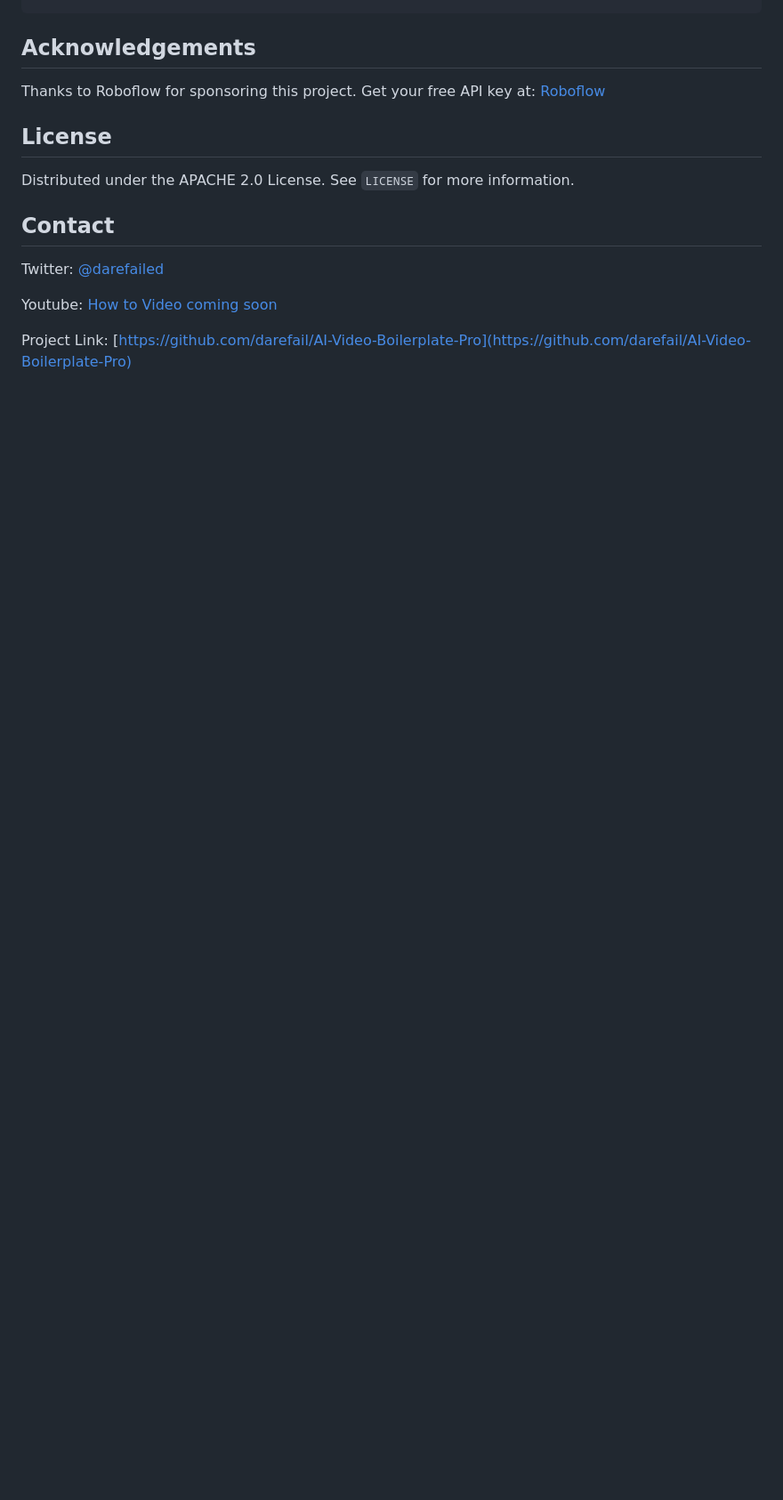
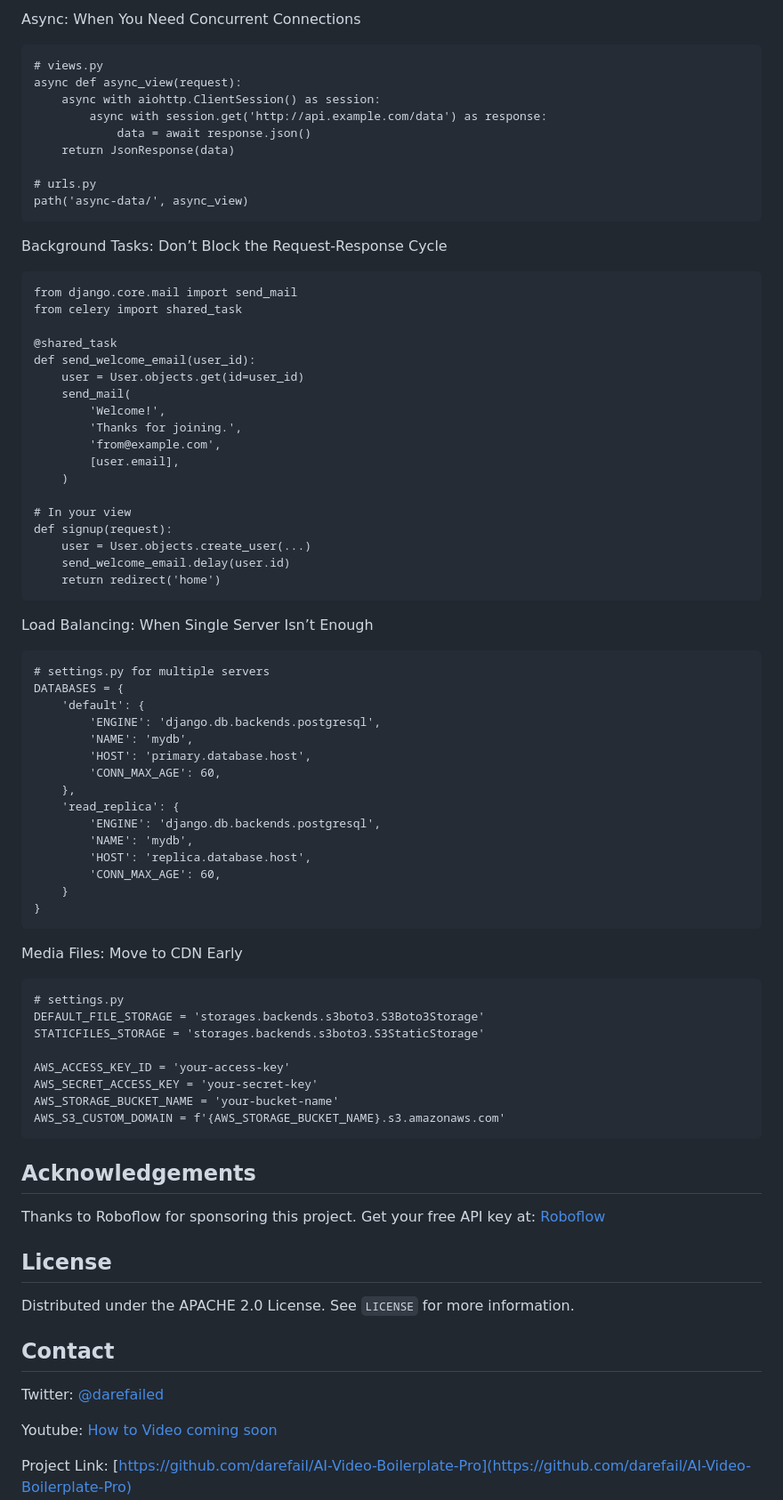
Before and after one commit to DareFail/AI-Video-Boilerplate-Pro, a Markdown page: README.md, the part around the change printed below. Shown: that part at 89% size. Rendered like a GitHub page; blank space fills up the shorter version.

````diff
--- a/README.md
+++ b/README.md
@@ -288,3 +365,70 @@ docker compose exec web python manage.py collectstatic
+Async: When You Need Concurrent Connections
+```
+# views.py
+async def async_view(request):
+    async with aiohttp.ClientSession() as session:
+        async with session.get('http://api.example.com/data') as response:
+            data = await response.json()
+    return JsonResponse(data)
+
+# urls.py
+path('async-data/', async_view)
+```
+
+Background Tasks: Don’t Block the Request-Response Cycle
+```
+from django.core.mail import send_mail
+from celery import shared_task
+
+@shared_task
+def send_welcome_email(user_id):
+    user = User.objects.get(id=user_id)
+    send_mail(
+        'Welcome!',
+        'Thanks for joining.',
+        'from@example.com',
+        [user.email],
+    )
+
+# In your view
+def signup(request):
+    user = User.objects.create_user(...)
+    send_welcome_email.delay(user.id)
+    return redirect('home')
+```
+
+Load Balancing: When Single Server Isn’t Enough
+```
+# settings.py for multiple servers
+DATABASES = {
+    'default': {
+        'ENGINE': 'django.db.backends.postgresql',
+        'NAME': 'mydb',
+        'HOST': 'primary.database.host',
+        'CONN_MAX_AGE': 60,
+    },
+    'read_replica': {
+        'ENGINE': 'django.db.backends.postgresql',
+        'NAME': 'mydb',
+        'HOST': 'replica.database.host',
+        'CONN_MAX_AGE': 60,
+    }
+}
+```
+
+Media Files: Move to CDN Early
+```
+# settings.py
+DEFAULT_FILE_STORAGE = 'storages.backends.s3boto3.S3Boto3Storage'
+STATICFILES_STORAGE = 'storages.backends.s3boto3.S3StaticStorage'
+
+AWS_ACCESS_KEY_ID = 'your-access-key'
+AWS_SECRET_ACCESS_KEY = 'your-secret-key'
+AWS_STORAGE_BUCKET_NAME = 'your-bucket-name'
+AWS_S3_CUSTOM_DOMAIN = f'{AWS_STORAGE_BUCKET_NAME}.s3.amazonaws.com'
+```
+
+
 ## Acknowledgements
 
 Thanks to Roboflow for sponsoring this project. Get your free API key at: [Roboflow](https://roboflow.com/)
````
Also changed, not shown: other parts of README.md (+77 -0 lines).
